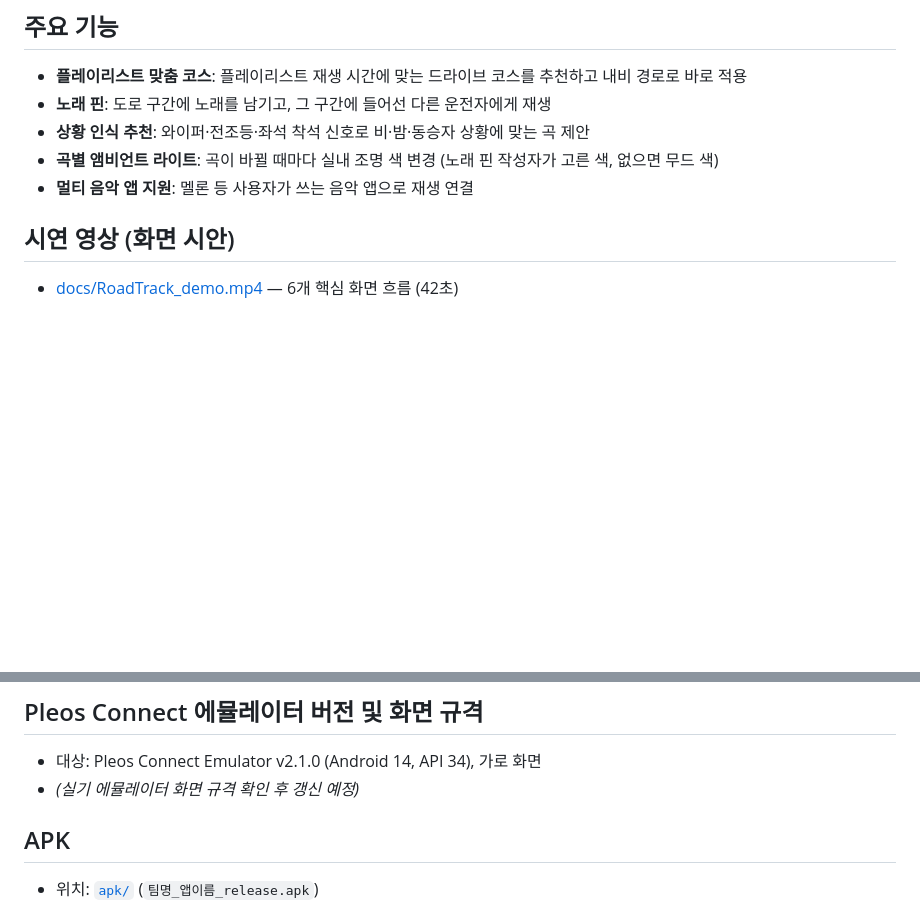
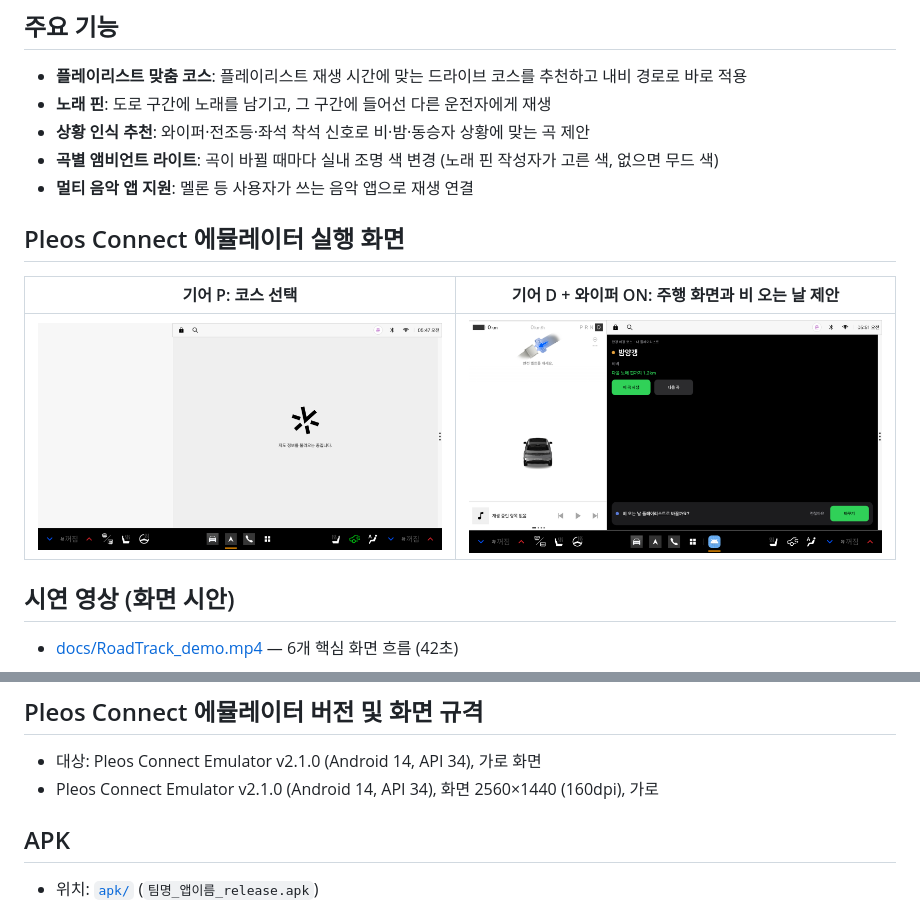
Before and after one commit to user040131/RoadTrack, a Markdown page: README.md, 2 parts joined by grey strips. GitHub-like rendering; pictures changed too: docs/emulator/01_정차_P_코스선택.png (added), docs/emulator/02_주행_D_비오는날_제안.png (added); blank space fills up the shorter version.

```diff
--- a/README.md
+++ b/README.md
@@ -10,6 +10,11 @@
 - **상황 인식 추천**: 와이퍼·전조등·좌석 착석 신호로 비·밤·동승자 상황에 맞는 곡 제안
 - **곡별 앰비언트 라이트**: 곡이 바뀔 때마다 실내 조명 색 변경 (노래 핀 작성자가 고른 색, 없으면 무드 색)
 - **멀티 음악 앱 지원**: 멜론 등 사용자가 쓰는 음악 앱으로 재생 연결
+
+## Pleos Connect 에뮬레이터 실행 화면
+| 기어 P: 코스 선택 | 기어 D + 와이퍼 ON: 주행 화면과 비 오는 날 제안 |
+|---|---|
+| ![](docs/emulator/01_정차_P_코스선택.png) | ![](docs/emulator/02_주행_D_비오는날_제안.png) |
 
 ## 시연 영상 (화면 시안)
 - [docs/RoadTrack_demo.mp4](docs/RoadTrack_demo.mp4) — 6개 핵심 화면 흐름 (42초)
@@ -41,7 +46,7 @@
 
 ## Pleos Connect 에뮬레이터 버전 및 화면 규격
 - 대상: Pleos Connect Emulator v2.1.0 (Android 14, API 34), 가로 화면
-- _(실기 에뮬레이터 화면 규격 확인 후 갱신 예정)_
+- Pleos Connect Emulator v2.1.0 (Android 14, API 34), 화면 2560×1440 (160dpi), 가로
 
 ## APK
 - 위치: [`apk/`](apk/) (`팀명_앱이름_release.apk`)
```
Also changed, not shown: 4 other files.
